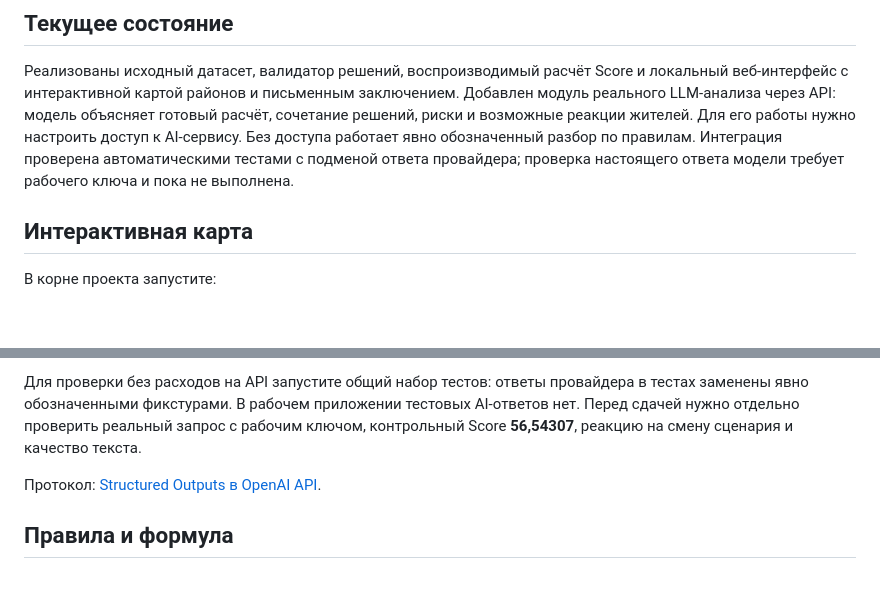
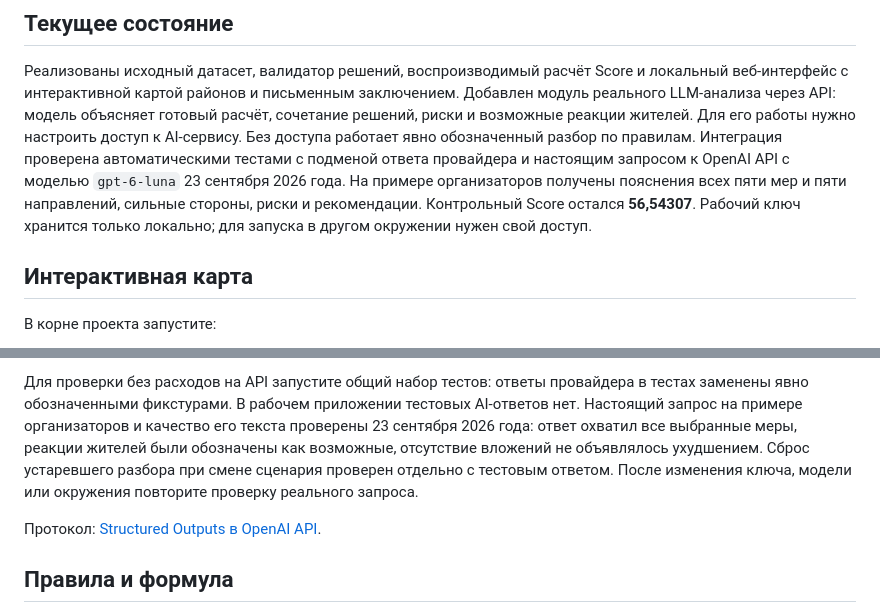
Before and after one commit to BAITC-Hacks/hack-55197c77-newbie, a Markdown page: README.md, 2 parts joined by grey strips. Rendered like a GitHub page; blank space fills up the shorter version.

Commit message:
Document successful live OpenAI analysis verification

```diff
--- a/README.md
+++ b/README.md
@@ -11,8 +11,11 @@
 Добавлен модуль реального LLM-анализа через API: модель объясняет готовый расчёт,
 сочетание решений, риски и возможные реакции жителей. Для его работы нужно
 настроить доступ к AI-сервису. Без доступа работает явно обозначенный разбор по правилам.
-Интеграция проверена автоматическими тестами с подменой ответа провайдера;
-проверка настоящего ответа модели требует рабочего ключа и пока не выполнена.
+Интеграция проверена автоматическими тестами с подменой ответа провайдера
+и настоящим запросом к OpenAI API с моделью `gpt-6-luna` 23 сентября 2026 года.
+На примере организаторов получены пояснения всех пяти мер и пяти направлений,
+сильные стороны, риски и рекомендации. Контрольный Score остался **56,54307**.
+Рабочий ключ хранится только локально; для запуска в другом окружении нужен свой доступ.
 
 ## Интерактивная карта
 
@@ -149,8 +152,11 @@ M5 в Сарыарке. Стоимость **95**, остаток **5**, Score *
 
 Для проверки без расходов на API запустите общий набор тестов: ответы провайдера
 в тестах заменены явно обозначенными фикстурами. В рабочем приложении тестовых
-AI-ответов нет. Перед сдачей нужно отдельно проверить реальный запрос с рабочим
-ключом, контрольный Score **56,54307**, реакцию на смену сценария и качество текста.
+AI-ответов нет. Настоящий запрос на примере организаторов и качество его текста
+проверены 23 сентября 2026 года: ответ охватил все выбранные меры, реакции жителей
+были обозначены как возможные, отсутствие вложений не объявлялось ухудшением.
+Сброс устаревшего разбора при смене сценария проверен отдельно с тестовым ответом.
+После изменения ключа, модели или окружения повторите проверку реального запроса.
 
 Протокол: [Structured Outputs в OpenAI API](https://developers.openai.com/api/docs/guides/structured-outputs).
 
```
